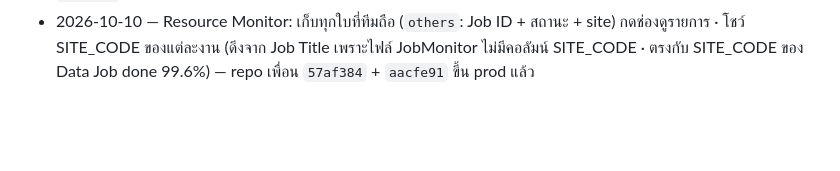
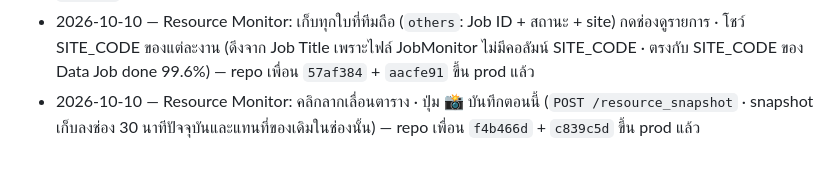
Before and after one commit to mylabjrp2001/ais-osp-dashboard, a Markdown page: README.md, the part around the change. Drawn GitHub-style; blank space fills up the shorter version.

Commit message:
Push Log: drag to pan, save-now snapshot
Co-Authored-By: Claude Opus 5.5 (1M context) <noreply@anthropic.com>

```diff
--- a/README.md
+++ b/README.md
@@ -49,3 +49,4 @@ Lightsail เดิมเก็บไว้เป็น reference/rollback ท
 - 2026-10-10 — ปุ่ม ⏰ ตั้งรอบสรุป ต้องกรอกรหัสก่อนบันทึก (env `SCHEDULE_PASSWORD` ตั้งใน deploy compose ฝั่ง private · ไม่อยู่ในโค้ด · ผิด 5 ครั้ง/10 นาที/IP = ล็อก) — repo เพื่อน `dc18458` ขึ้น prod แล้ว
 - 2026-10-10 — Resource Monitor: ซูม (−/+ · พอดีจอ · Ctrl+ลูกกลิ้ง) + กรองบริษัท/โซน · แก้สถานะค้าง (รวมช่องเฉพาะ Job ID + สถานะเดียวกัน · snapshot เลือกงานที่คืบหน้าที่สุดของทีมแทนงานแรก + เก็บ `job_count` โชว์ +N) — repo เพื่อน `7704749` ขึ้น prod แล้ว
 - 2026-10-10 — Resource Monitor: เก็บทุกใบที่ทีมถือ (`others`: Job ID + สถานะ + site) กดช่องดูรายการ · โชว์ SITE_CODE ของแต่ละงาน (ดึงจาก Job Title เพราะไฟล์ JobMonitor ไม่มีคอลัมน์ SITE_CODE · ตรงกับ SITE_CODE ของ Data Job done 99.6%) — repo เพื่อน `57af384` + `aacfe91` ขึ้น prod แล้ว
+- 2026-10-10 — Resource Monitor: คลิกลากเลื่อนตาราง · ปุ่ม 📸 บันทึกตอนนี้ (`POST /resource_snapshot` · snapshot เก็บลงช่อง 30 นาทีปัจจุบันและแทนที่ของเดิมในช่องนั้น) — repo เพื่อน `f4b466d` + `c839c5d` ขึ้น prod แล้ว
```
